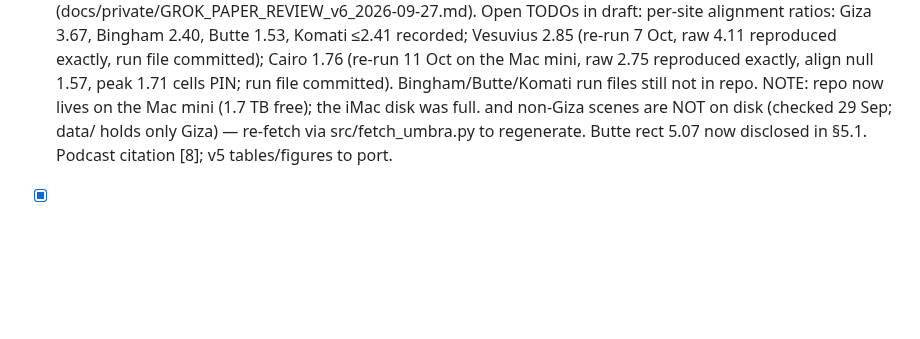
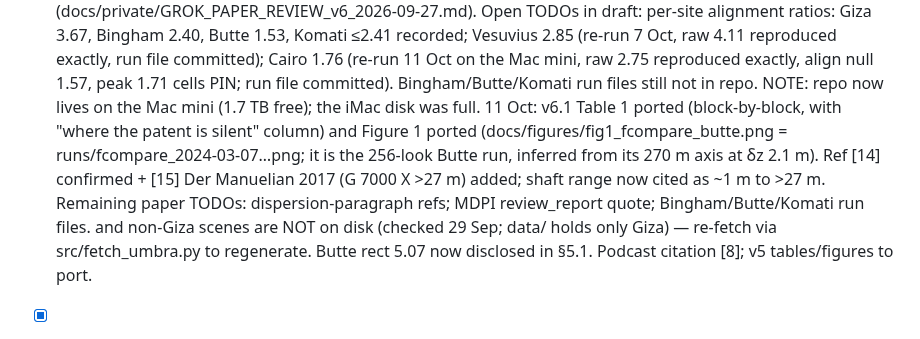
Before and after one commit to Hassanforeman/subsurface-sar-tomo, a Markdown page: docs/STATE.md, the part around the change. GitHub-like rendering; blank space fills up the shorter version.

```diff
--- a/docs/STATE.md
+++ b/docs/STATE.md
@@ -204,6 +204,11 @@ Giza scenes are analysed and null; the remaining work is a short list of open it
       raw 4.11 reproduced exactly, run file committed); Cairo 1.76 (re-run 11 Oct on the Mac mini, raw 2.75
       reproduced exactly, align null 1.57, peak 1.71 cells PIN; run file committed). Bingham/Butte/Komati run files
       still not in repo. NOTE: repo now lives on the Mac mini (1.7 TB free); the iMac disk was full.
+      11 Oct: v6.1 Table 1 ported (block-by-block, with "where the patent is silent" column) and Figure 1 ported
+      (docs/figures/fig1_fcompare_butte.png = runs/fcompare_2024-03-07…png; it is the 256-look Butte run, inferred
+      from its 270 m axis at δz 2.1 m). Ref [14] confirmed + [15] Der Manuelian 2017 (G 7000 X >27 m) added;
+      shaft range now cited as ~1 m to >27 m. Remaining paper TODOs: dispersion-paragraph refs; MDPI review_report
+      quote; Bingham/Butte/Komati run files.
       and non-Giza scenes are NOT on disk (checked 29 Sep; data/ holds only Giza) — re-fetch via src/fetch_umbra.py to
       regenerate. Butte rect 5.07 now disclosed in §5.1. Podcast citation [8]; v5 tables/figures to port.
 - [x] ejhong outreach POSTED 29 Sep: github.com/ejhong/sar/issues/1 (open, renders correctly). Awaiting reply. [external]
```
Also changed, not shown: paper/PAPER_v6_DRAFT_2026-09-27.md (+20 -6 lines), docs/figures/fig1_fcompare_butte.png (added).
